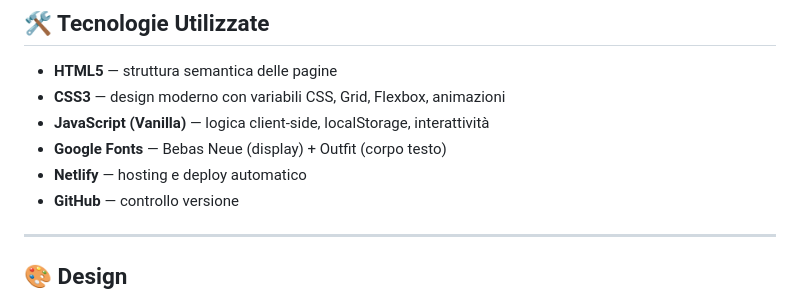
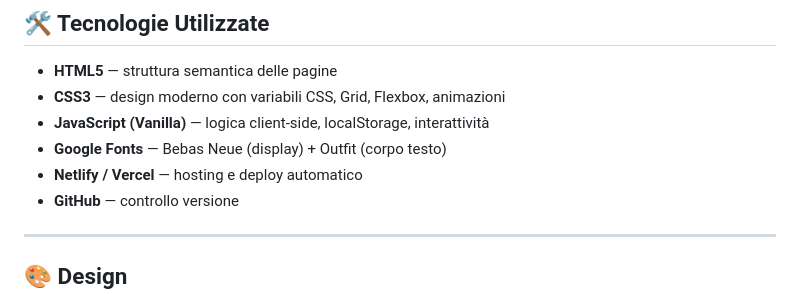
Before and after one commit to userpy42/FromVideo, a Markdown page: README.md, the part around the change. GitHub-like rendering.

```diff
--- a/README.md
+++ b/README.md
@@ -70,7 +70,7 @@ fromvideo/
 - **CSS3** — design moderno con variabili CSS, Grid, Flexbox, animazioni
 - **JavaScript (Vanilla)** — logica client-side, localStorage, interattività
 - **Google Fonts** — Bebas Neue (display) + Outfit (corpo testo)
-- **Netlify** — hosting e deploy automatico
+- **Netlify / Vercel** — hosting e deploy automatico
 - **GitHub** — controllo versione
 
 ---
```
